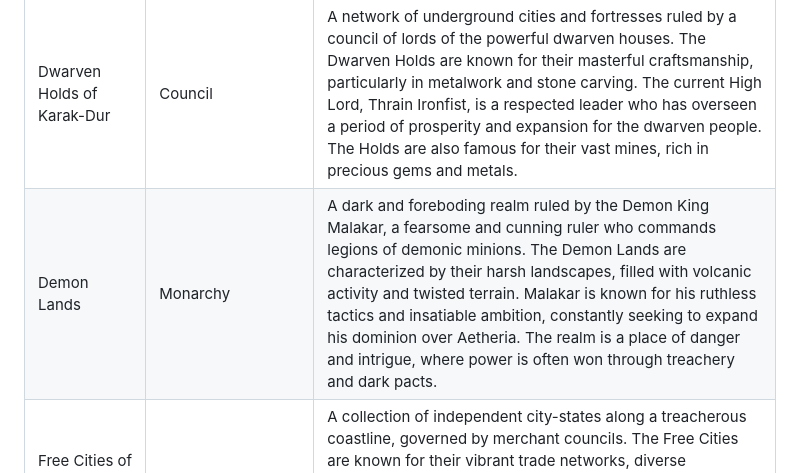
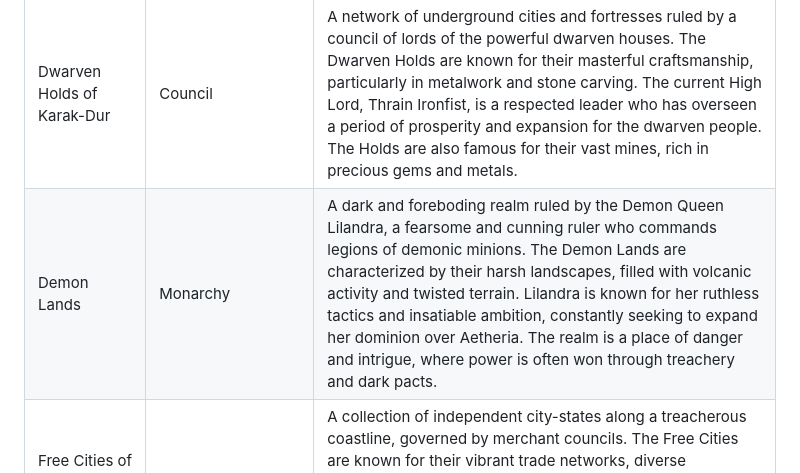
Before and after one commit to rjordan/Aetheria, a Markdown page: Politics.md, the part around the change. Rendered like a GitHub page.

```diff
--- a/Politics.md
+++ b/Politics.md
@@ -48,7 +48,7 @@ Aetheria is a land of diverse political systems, ranging from absolute monarchie
 |Kingdom of Drakoria|Monarchy|A powerful and militaristic kingdom ruled by King Thalor Drakonis, a fierce warrior known for his strategic mind and unyielding resolve. Drakoria is renowned for its formidable army and advanced siege technologies. The kingdom is often engaged in conflicts with neighboring realms, striving to expand its influence and secure its borders.|
 |Kingdom of Sylvandell|Council / Representative Monarchy|A lush and mystical realm inhabited primarily by elves and other fey creatures. The fae Queen Elara Moonshadow, a wise and graceful leader presides over the Council a group of ancient elves resposible for ruling Sylvandell. The Queens job is mainly as ambassador to the other realms and as authority to see the Council's decisions implemented. Sylvandell is known for its enchanting forests, magical flora, and harmonious relationship with the natural world. The kingdom is a sanctuary for those seeking refuge from the outside world. Elara can veto a decision made by the Council, requiring a unanimous vote to override her, she does so sparingly, always considering the greater good of her people.|
 |Dwarven Holds of Karak-Dur|Council|A network of underground cities and fortresses ruled by a council of lords of the powerful dwarven houses. The Dwarven Holds are known for their masterful craftsmanship, particularly in metalwork and stone carving. The current High Lord, Thrain Ironfist, is a respected leader who has overseen a period of prosperity and expansion for the dwarven people. The Holds are also famous for their vast mines, rich in precious gems and metals.|
-|Demon Lands|Monarchy|A dark and foreboding realm ruled by the Demon King Malakar, a fearsome and cunning ruler who commands legions of demonic minions. The Demon Lands are characterized by their harsh landscapes, filled with volcanic activity and twisted terrain. Malakar is known for his ruthless tactics and insatiable ambition, constantly seeking to expand his dominion over Aetheria. The realm is a place of danger and intrigue, where power is often won through treachery and dark pacts.|
+|Demon Lands|Monarchy|A dark and foreboding realm ruled by the Demon Queen Lilandra, a fearsome and cunning ruler who commands legions of demonic minions. The Demon Lands are characterized by their harsh landscapes, filled with volcanic activity and twisted terrain. Lilandra is known for her ruthless tactics and insatiable ambition, constantly seeking to expand her dominion over Aetheria. The realm is a place of danger and intrigue, where power is often won through treachery and dark pacts.|
 |Free Cities of the Shattered Coast|Oligarchy|A collection of independent city-states along a treacherous coastline, governed by merchant councils. The Free Cities are known for their vibrant trade networks, diverse populations, and fierce independence. The current leading city, Port Azure, is renowned for its bustling markets and skilled sailors. The Free Cities often band together for mutual defense against external threats but maintain their autonomy in all other matters.|
 |Twilight Archipelago|Anarchy/Monarchy|A mysterious group of islands in the middle of a vast ocean, inhabited by various seafaring peoples and creatures. The islands are known for their unpredictable weather, hidden treasures, and ancient ruins. Some islands are governed by local chieftains or pirate lords, while others exist in a state of anarchy, with no formal governance structure. The archipelago is a haven for pirates and adventurers seeking fortune and glory on the high seas. It is loosely but viciously ruled by the dreaded pirate king Samuel Roberts, a self-proclaimed ruler who maintains control through fear and cunning.|
 |Desert of the Bone Sands|Tribal/Monarchy|A vast and arid desert inhabited by nomadic tribes and scattered settlements. The tribes are united under a council of chieftains, with each clan maintaining its own customs and traditions. The Desert of Bone is known for its harsh environment, ancient ruins, and hidden oases. The tribes are skilled in survival and navigation, often trading with passing caravans and travelers. The sand is a pale yellowish-white resembling bleached bone dust, giving the desert its name. It is ruled by the god-king Zeth-Ra the all Seeing and his undead and necromantic generals. Zeth-ra is a ancient and powerful mummy/lich. Obelisks of bone and dark stone rise from the sands, serving as landmarks and allowing Zeth-Ra to see all that transpires nearby. Undead are a common occurance in the desert.|
```
